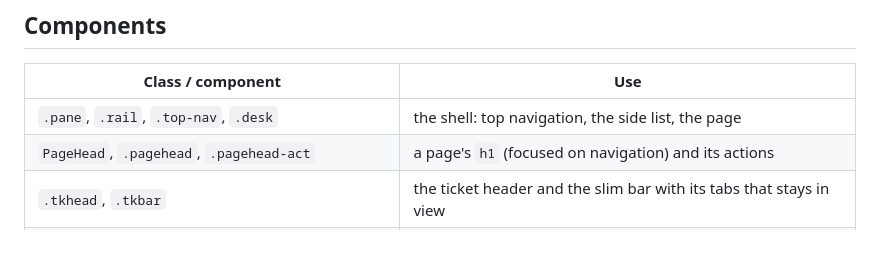
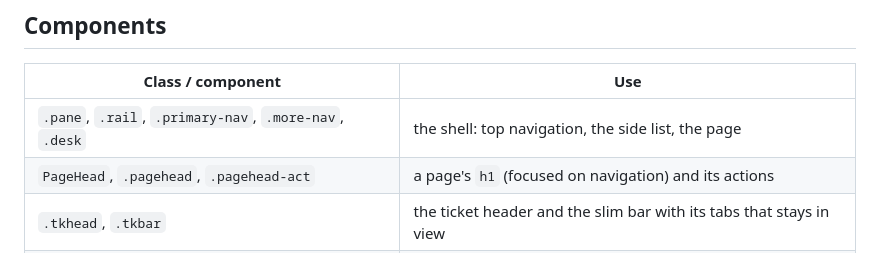
Before and after one commit to omkarjadhav-10/chitragupta, a Markdown page: docs/design.md, the part around the change. Rendered like a GitHub page.

```diff
--- a/docs/design.md
+++ b/docs/design.md
@@ -30,7 +30,7 @@ tokens for both themes. `data-density="compact"` tightens spacing and `data-moti
 
 | Class / component | Use |
 |---|---|
-| `.pane`, `.rail`, `.top-nav`, `.desk` | the shell: top navigation, the side list, the page |
+| `.pane`, `.rail`, `.primary-nav`, `.more-nav`, `.desk` | the shell: top navigation, the side list, the page |
 | `PageHead`, `.pagehead`, `.pagehead-act` | a page's `h1` (focused on navigation) and its actions |
 | `.tkhead`, `.tkbar` | the ticket header and the slim bar with its tabs that stays in view |
 | `Tabs` / `TabPanel` | WAI-ARIA tabs: arrow keys, Home and End move; automatic activation |
```
Also changed, not shown: CHANGELOG.md (+1 -0 lines).
